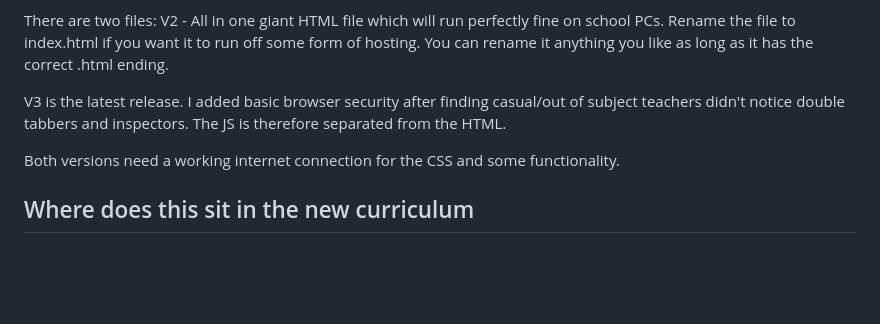
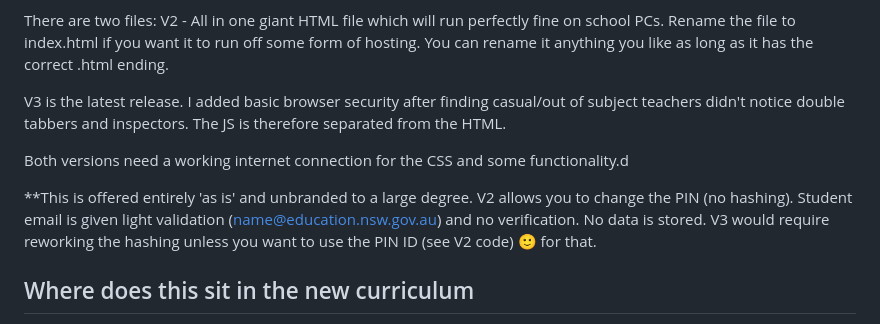
Before and after one commit to VormCorp/CodeSenseExam, a Markdown page: README.md, the part around the change. Drawn GitHub-style; blank space fills up the shorter version.

```diff
--- a/README.md
+++ b/README.md
@@ -32,7 +32,9 @@ There are two files: V2 - All in one giant HTML file which will run perfectly fi
 
 V3 is the latest release. I added basic browser security after finding casual/out of subject teachers didn't notice double tabbers and inspectors. The JS is therefore separated from the HTML.
 
-Both versions need a working internet connection for the CSS and some functionality.
+Both versions need a working internet connection for the CSS and some functionality.d
+
+**This is offered entirely 'as is' and unbranded to a large degree. V2 allows you to change the PIN (no hashing). Student email is given light validation (name@education.nsw.gov.au) and no verification. No data is stored. V3 would require reworking the hashing unless you want to use the PIN ID (see V2 code) 🙂 for that.
 
 ## Where does this sit in the new curriculum
 
```
